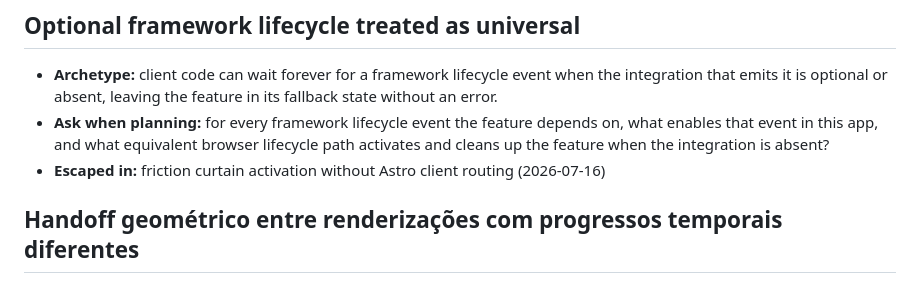
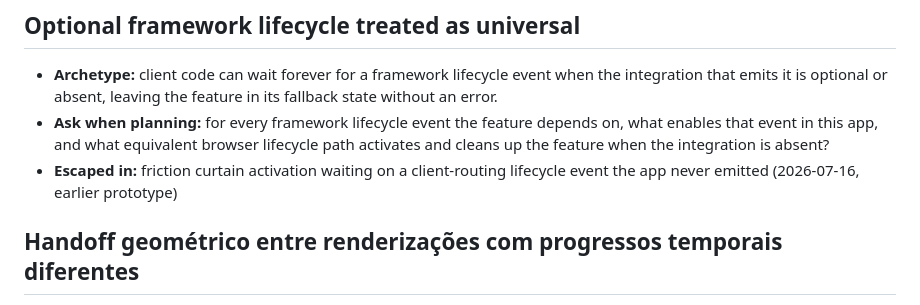
Before and after one commit to gabrielantony/tessele, a Markdown page: docs/failure-archetypes.md, the part around the change. GitHub-like rendering.

```diff
--- a/docs/failure-archetypes.md
+++ b/docs/failure-archetypes.md
@@ -23,7 +23,7 @@ Rules for adding entries:
 ## Optional framework lifecycle treated as universal
 - **Archetype:** client code can wait forever for a framework lifecycle event when the integration that emits it is optional or absent, leaving the feature in its fallback state without an error.
 - **Ask when planning:** for every framework lifecycle event the feature depends on, what enables that event in this app, and what equivalent browser lifecycle path activates and cleans up the feature when the integration is absent?
-- **Escaped in:** friction curtain activation without Astro client routing (2026-07-16)
+- **Escaped in:** friction curtain activation waiting on a client-routing lifecycle event the app never emitted (2026-07-16, earlier prototype)
 
 ## Handoff geométrico entre renderizações com progressos temporais diferentes
 - **Archetype:** superfícies visualmente equivalentes podem ter a mesma geometria estática e ainda produzir sobreposição ou salto quando são renderizadas por controllers independentes, capturadas em progressos temporais diferentes ou trocadas em frames distintos.
```
Also changed, not shown: docs/plans/2026-09-01-landing-responsive-fixes.md (+0 -2 lines).
